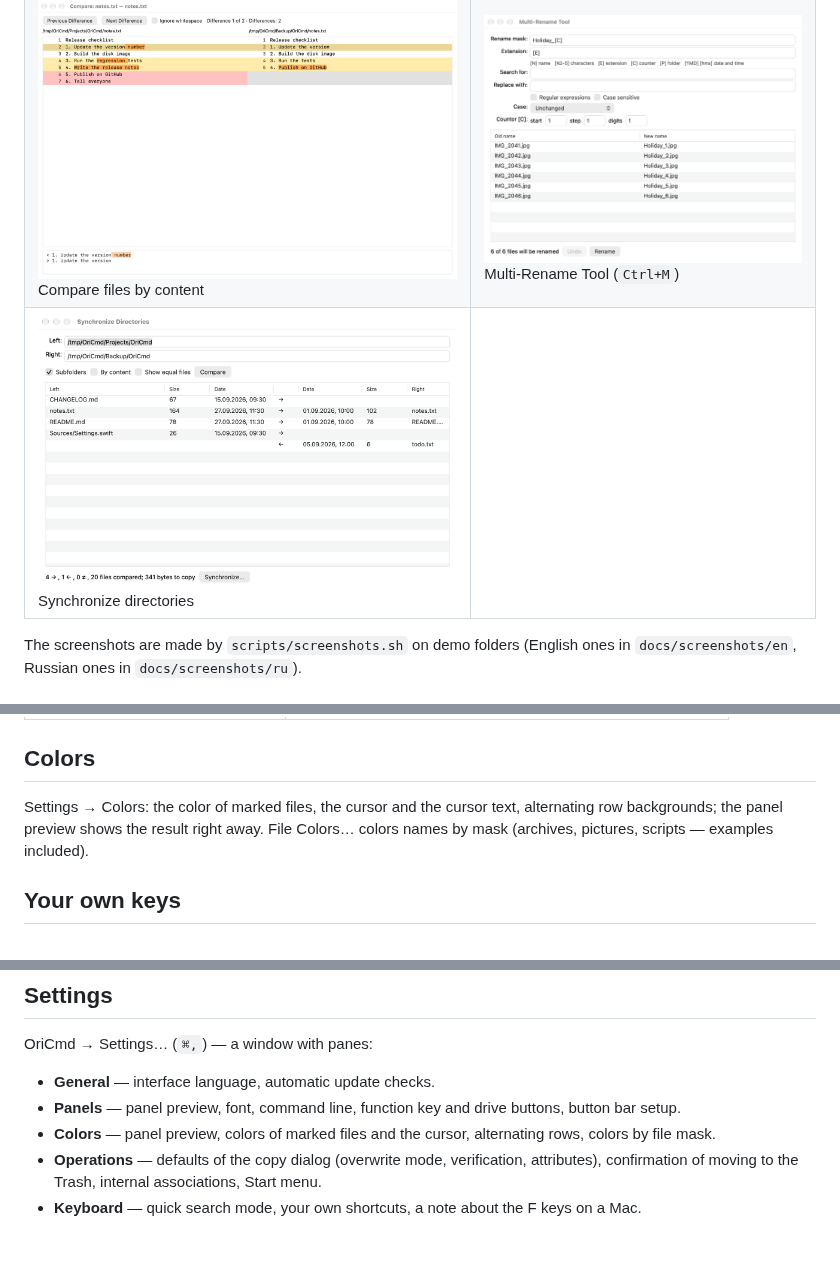
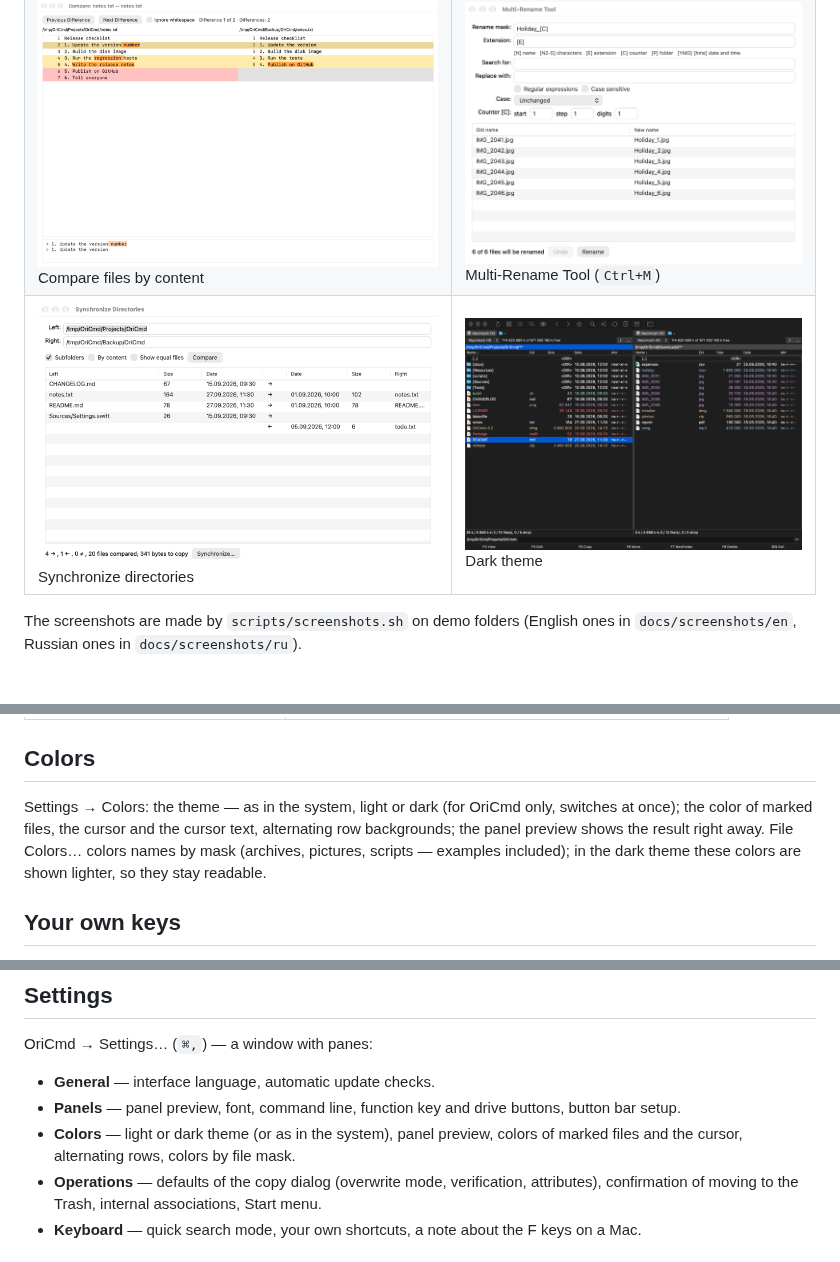
Before and after one commit to mmag/OriCmd, a Markdown page: README.md, 3 parts joined by grey strips. Drawn GitHub-style; pictures changed too: docs/screenshots/en/main-dark.png (added).

```diff
--- a/README.md
+++ b/README.md
@@ -32,7 +32,7 @@ keep working as always.
 |---|---|
 | ![Copy dialog](docs/screenshots/en/copy-dialog.png)<br>Copy (`F5`): file type filter, name masks, overwrite modes | ![Settings](docs/screenshots/en/settings.png)<br>Settings with a panel preview |
 | ![Compare by content](docs/screenshots/en/compare.png)<br>Compare files by content | ![Multi-Rename Tool](docs/screenshots/en/multi-rename.png)<br>Multi-Rename Tool (`Ctrl+M`) |
-| ![Synchronize directories](docs/screenshots/en/sync.png)<br>Synchronize directories | |
+| ![Synchronize directories](docs/screenshots/en/sync.png)<br>Synchronize directories | ![Dark theme](docs/screenshots/en/main-dark.png)<br>Dark theme |
 
 The screenshots are made by `scripts/screenshots.sh` on demo folders
 (English ones in `docs/screenshots/en`, Russian ones in `docs/screenshots/ru`).
@@ -256,10 +256,11 @@ panel.
 
 ## Colors
 
-Settings → Colors: the color of marked files, the cursor and the cursor text,
+Settings → Colors: the theme — as in the system, light or dark (for OriCmd only,
+switches at once); the color of marked files, the cursor and the cursor text,
 alternating row backgrounds; the panel preview shows the result right away.
 File Colors… colors names by mask (archives, pictures, scripts — examples
-included).
+included); in the dark theme these colors are shown lighter, so they stay readable.
 
 ## Your own keys
 
@@ -294,8 +295,8 @@ OriCmd → Settings… (`⌘,`) — a window with panes:
 - **General** — interface language, automatic update checks.
 - **Panels** — panel preview, font, command line, function key and drive
   buttons, button bar setup.
-- **Colors** — panel preview, colors of marked files and the cursor,
-  alternating rows, colors by file mask.
+- **Colors** — light or dark theme (or as in the system), panel preview,
+  colors of marked files and the cursor, alternating rows, colors by file mask.
 - **Operations** — defaults of the copy dialog (overwrite mode, verification,
   attributes), confirmation of moving to the Trash, internal associations,
   Start menu.
```
Also changed, not shown: other parts of README.md (+1 -1 lines), README.ru.md (+7 -6 lines), docs/screenshots/en/main.png, docs/screenshots/ru/main-dark.png (added), docs/screenshots/ru/main.png, docs/screenshots/ru/settings.png, 6 other files.
